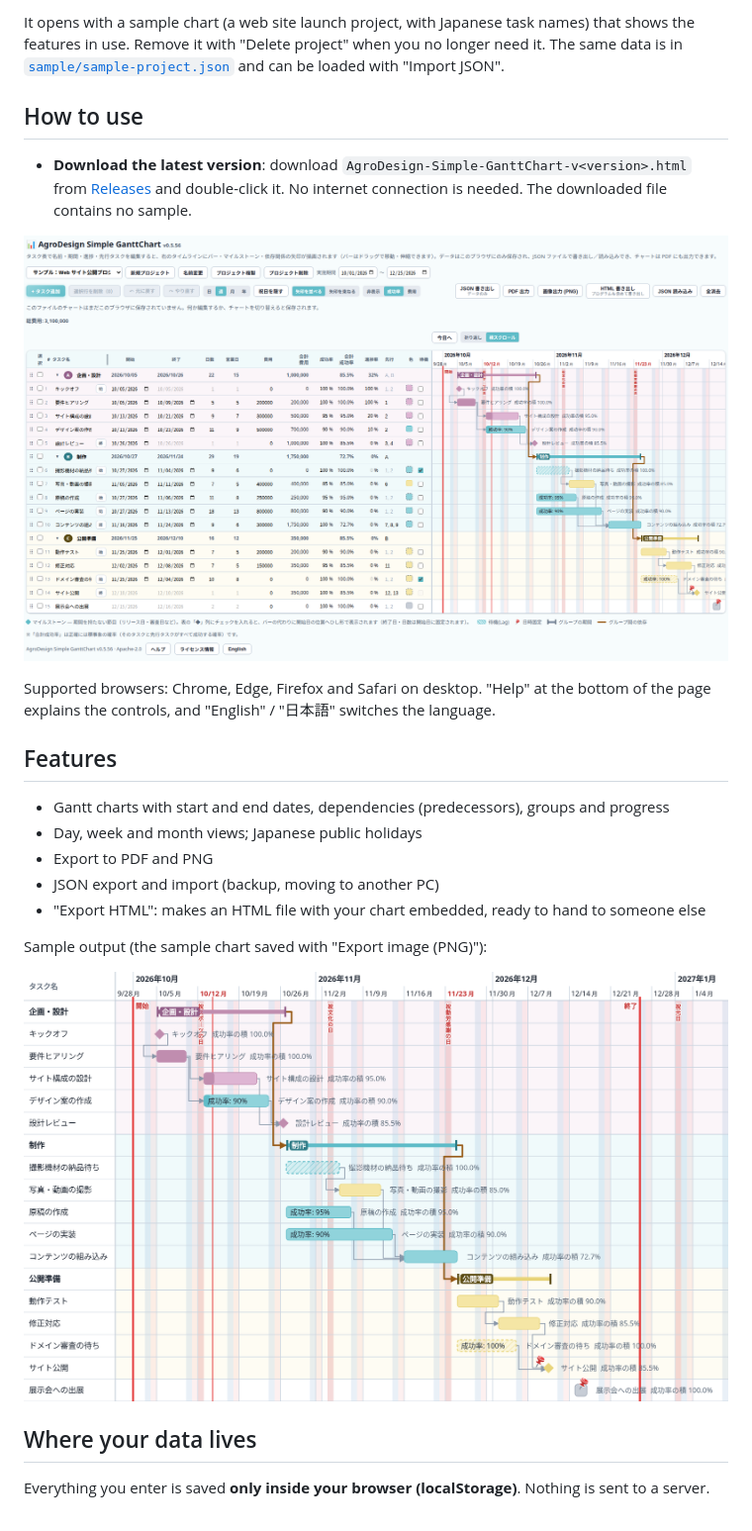
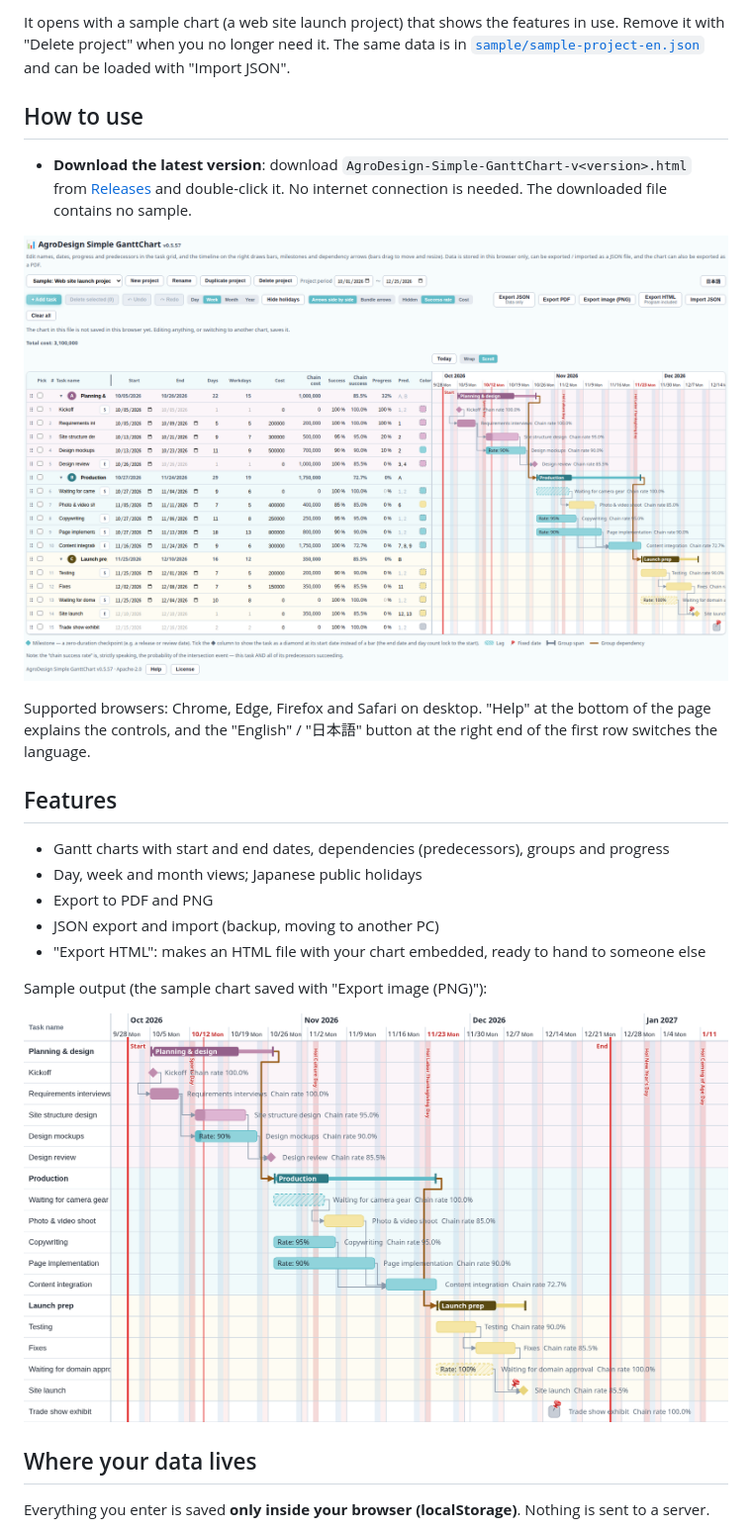
Before and after one commit to AgroDesign-Studios/Simple-GanttChart, a Markdown page: README.md, the part around one of its changes. Shown at 99% size. GitHub-like rendering; pictures changed too: images/export-sample-en.png (added), images/screenshot-week-en.png (added), images/screenshot-week.png.

```diff
--- a/README.md
+++ b/README.md
@@ -57,13 +57,13 @@ A Gantt chart tool that runs entirely in your browser. Nothing to install, no ac
 
-It opens with a sample chart (a web site launch project, with Japanese task names) that shows the features in use. Remove it with "Delete project" when you no longer need it. The same data is in [`sample/sample-project.json`](sample/sample-project.json) and can be loaded with "Import JSON".
+It opens with a sample chart (a web site launch project) that shows the features in use. Remove it with "Delete project" when you no longer need it. The same data is in [`sample/sample-project-en.json`](sample/sample-project-en.json) and can be loaded with "Import JSON".
 
 ## How to use
 
 - **Download the latest version**: download `AgroDesign-Simple-GanttChart-v<version>.html` from [Releases](https://github.com/AgroDesign-Studios/Simple-GanttChart/releases/latest) and double-click it. No internet connection is needed. The downloaded file contains no sample.
 
-![Week view: the task grid on the left, the timeline on the right](images/screenshot-week.png)
+![Week view: the task grid on the left, the timeline on the right](images/screenshot-week-en.png)
 
-Supported browsers: Chrome, Edge, Firefox and Safari on desktop. "Help" at the bottom of the page explains the controls, and "English" / "日本語" switches the language.
+Supported browsers: Chrome, Edge, Firefox and Safari on desktop. "Help" at the bottom of the page explains the controls, and the "English" / "日本語" button at the right end of the first row switches the language.
 
 ## Features
 
@@ -75,7 +75,7 @@ Supported browsers: Chrome, Edge, Firefox and Safari on desktop. "Help" at the b
 
 Sample output (the sample chart saved with "Export image (PNG)"):
 
-![Sample of the PNG export](images/export-sample.png)
+![Sample of the PNG export](images/export-sample-en.png)
 
 ## Where your data lives
 
```
Also changed, not shown: other parts of README.md (+2 -2 lines), 4 other files.
